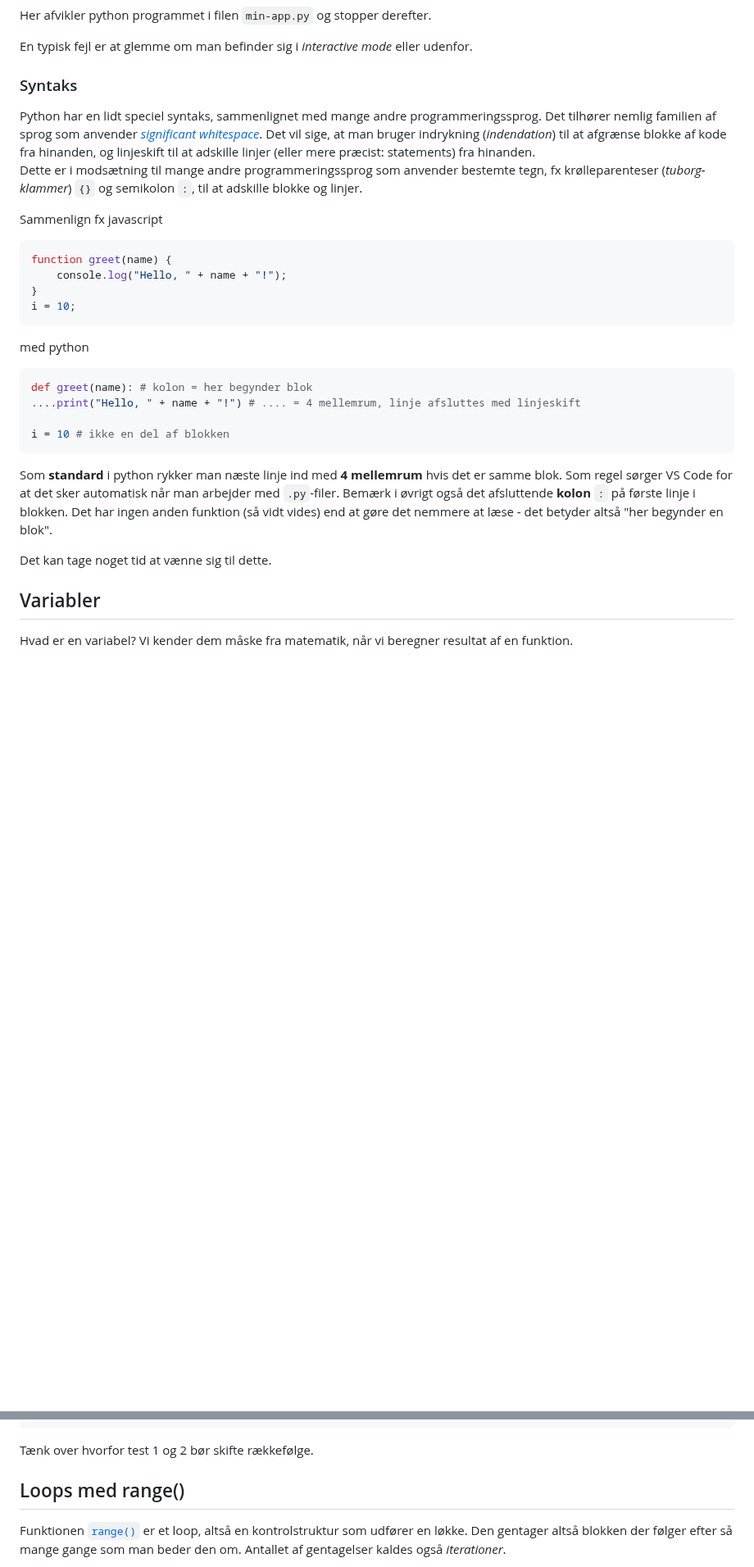
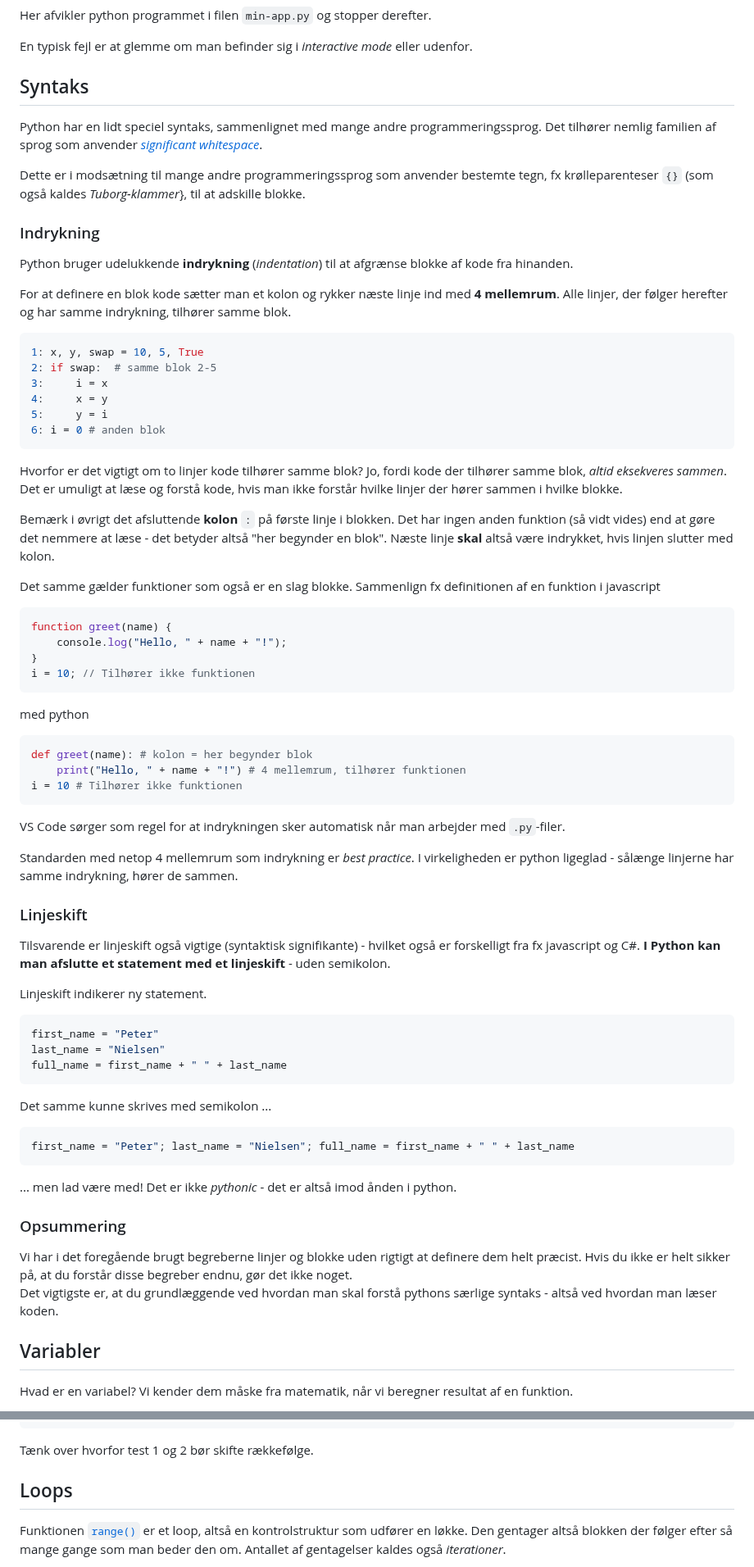
Before and after one commit to kirkby/progb, a Markdown page: f1/introduktion.md, 2 parts joined by grey strips. Shown at 82% size. Drawn GitHub-style; blank space fills up the shorter version.

Commit message:
Blokke igen

````diff
--- a/f1/introduktion.md
+++ b/f1/introduktion.md
@@ -61,30 +61,68 @@ Her afvikler python programmet i filen `min-app.py` og stopper derefter.
 
 En typisk fejl er at glemme om man befinder sig i _interactive mode_ eller udenfor.
 
-### Syntaks
-Python har en lidt speciel syntaks, sammenlignet med mange andre programmeringssprog. Det tilhører nemlig familien af sprog som anvender [_significant whitespace_](https://en.wikipedia.org/wiki/Off-side_rule). Det vil sige, at man bruger indrykning (_indendation_) til at afgrænse blokke af kode fra hinanden, og linjeskift til at adskille linjer (eller mere præcist: statements) fra hinanden.
-Dette er i modsætning til mange andre programmeringssprog som anvender bestemte tegn, fx krølleparenteser (_tuborg-klammer_) `{}` og semikolon `:`, til at adskille blokke og linjer.
+## Syntaks
+Python har en lidt speciel syntaks, sammenlignet med mange andre programmeringssprog. Det tilhører nemlig familien af sprog som anvender [_significant whitespace_](https://en.wikipedia.org/wiki/Off-side_rule).
 
-Sammenlign fx javascript
+Dette er i modsætning til mange andre programmeringssprog som anvender bestemte tegn, fx krølleparenteser  `{}` (som også kaldes _Tuborg-klammer_}, til at adskille blokke.
+
+### Indrykning
+Python bruger udelukkende **indrykning** (_indentation_) til at afgrænse blokke af kode fra hinanden.
+
+For at definere en blok kode sætter man et kolon og rykker næste linje ind med **4 mellemrum**.
+Alle linjer, der følger herefter og har samme indrykning, tilhører samme blok.
+
+``` python
+1: x, y, swap = 10, 5, True
+2: if swap:  # samme blok 2-5
+3:     i = x
+4:     x = y
+5:     y = i
+6: i = 0 # anden blok
+```
+Hvorfor er det vigtigt om to linjer kode tilhører samme blok? Jo, fordi kode der tilhører samme blok, _altid eksekveres sammen_. Det er umuligt at læse og forstå kode, hvis man ikke forstår hvilke linjer der hører sammen i hvilke blokke.
+
+Bemærk i øvrigt det afsluttende **kolon** `:` på første linje i blokken. Det har ingen anden funktion (så vidt vides) end at gøre det nemmere at læse - det betyder altså "her begynder en blok". Næste linje **skal** altså være indrykket, hvis linjen slutter med kolon.
+
+Det samme gælder funktioner som også er en slag blokke. Sammenlign fx definitionen af en funktion i javascript
 
 ``` javascript
 function greet(name) {
     console.log("Hello, " + name + "!");
 }
-i = 10;
+i = 10; // Tilhører ikke funktionen
 ```
 med python
 ``` python
 def greet(name): # kolon = her begynder blok
-....print("Hello, " + name + "!") # .... = 4 mellemrum, linje afsluttes med linjeskift
+    print("Hello, " + name + "!") # 4 mellemrum, tilhører funktionen
+i = 10 # Tilhører ikke funktionen
+```
+VS Code sørger som regel for at indrykningen sker automatisk når man arbejder med `.py`-filer.
 
-i = 10 # ikke en del af blokken
+Standarden med netop 4 mellemrum som indrykning er _best practice_. I virkeligheden er python ligeglad - sålænge linjerne har samme indrykning, hører de sammen.
+
+### Linjeskift
+Tilsvarende er linjeskift også vigtige (syntaktisk signifikante) - hvilket også er forskelligt fra fx javascript og C#.
+**I Python kan man afslutte et statement med et linjeskift** - uden semikolon.
+
+Linjeskift indikerer ny statement.
+``` python
+first_name = "Peter"
+last_name = "Nielsen"
+full_name = first_name + " " + last_name
 ```
 
-Som **standard** i python rykker man næste linje ind med **4 mellemrum** hvis det er samme blok. Som regel sørger VS Code for at det sker automatisk når man arbejder med `.py`-filer. Bemærk i øvrigt også det afsluttende **kolon** `:` på første linje i blokken. Det har ingen anden funktion (så vidt vides) end at gøre det nemmere at læse - det betyder altså "her begynder en blok".
+Det samme kunne skrives med semikolon ...
+``` python
+first_name = "Peter"; last_name = "Nielsen"; full_name = first_name + " " + last_name
+```
+... men lad være med! Det er ikke _pythonic_ - det er altså imod ånden i python.
 
+### Opsummering
+Vi har i det foregående brugt begreberne linjer og blokke uden rigtigt at definere dem helt præcist. Hvis du ikke er helt sikker på, at du forstår disse begreber endnu, gør det ikke noget.
+Det vigtigste er, at du grundlæggende ved hvordan man skal forstå pythons særlige syntaks - altså ved hvordan man læser koden.
 
-Det kan tage noget tid at vænne sig til dette.
 
 ## Variabler
 Hvad er en variabel? Vi kender dem måske fra matematik, når vi beregner resultat af en funktion.
@@ -207,7 +245,7 @@ else:
 Tænk over hvorfor test 1 og 2 bør skifte rækkefølge.
 
 
-## Loops med range()
+## Loops
 
 Funktionen [`range()`](https://docs.python.org/3.12/tutorial/controlflow.html#the-range-function) er et loop, altså en kontrolstruktur som udfører en løkke.
 Den gentager altså blokken der følger efter så mange gange som man beder den om.
````
Also changed, not shown: other parts of f1/introduktion.md (+1 -1 lines).
